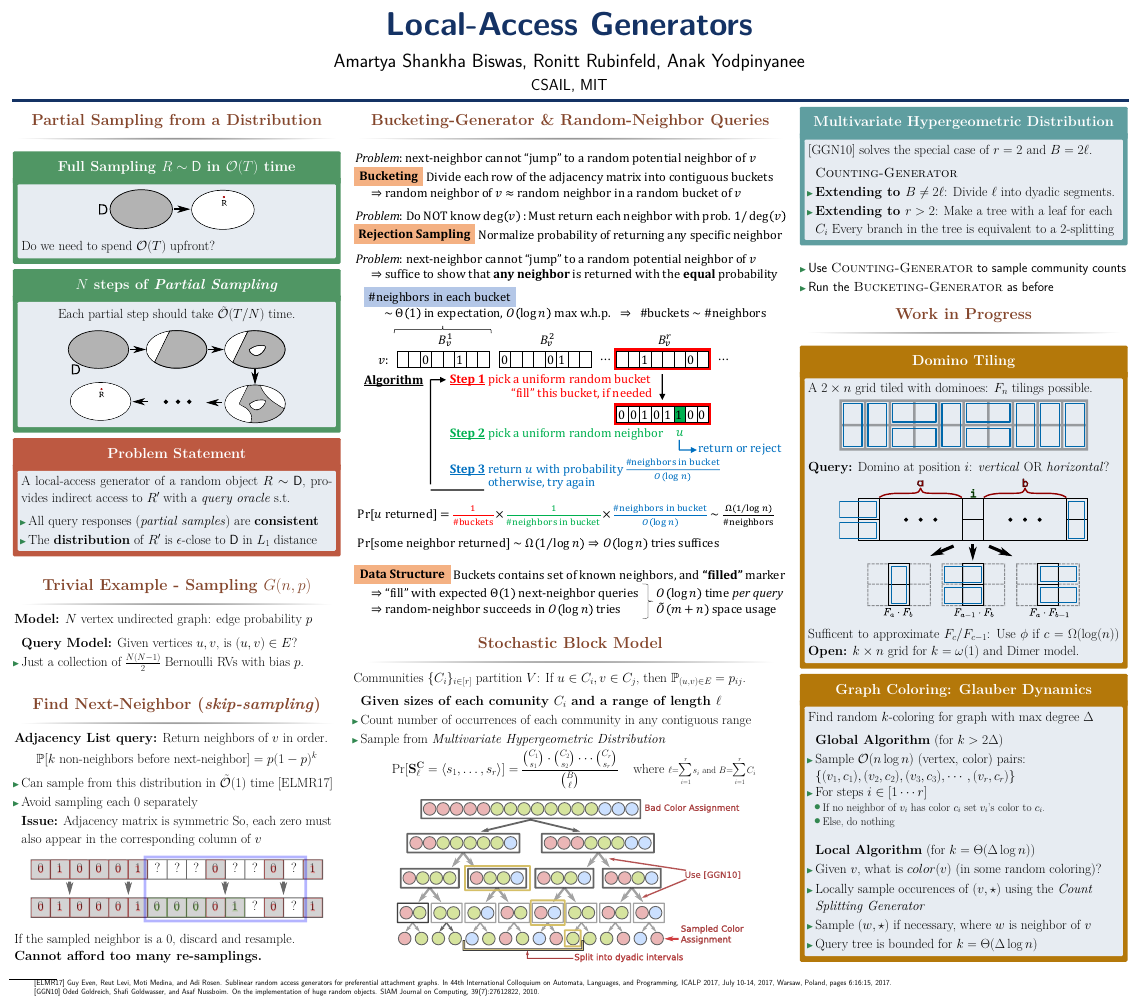
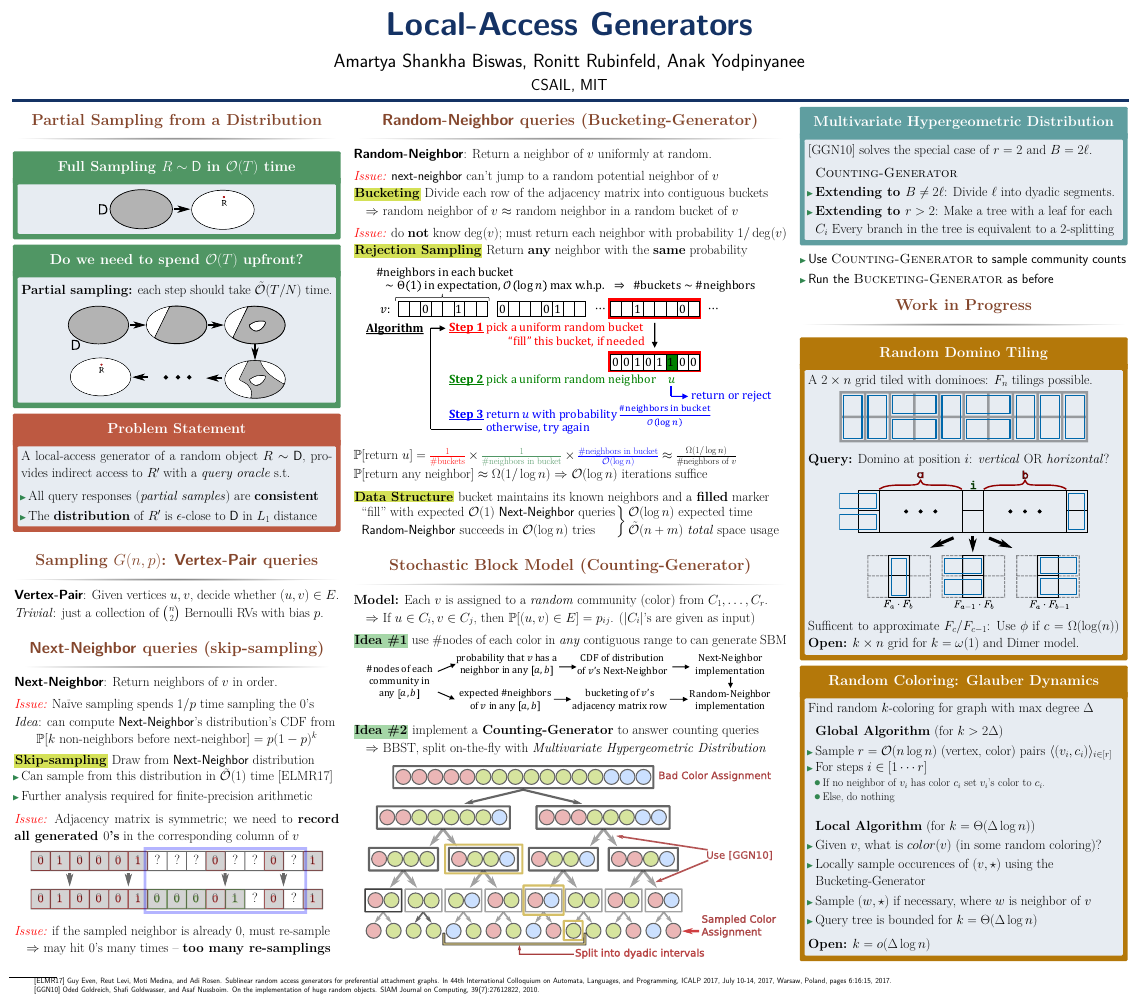
Before and after one commit to amartyashankha/local-access-generator-poster, a LaTeX poster (main.tex, which reads bucket.tex, partial_sampling.tex, sbm.tex): the whole page. The pictures show the PDF file main.pdf that the author committed with the source.

Commit message:
Incorporating Anak's changes

```diff
--- a/bucket.tex
+++ b/bucket.tex
@@ -3,0 +22 @@
+$\mathbb P[\textrm{return }u] = {\color{red}\frac{1}{\#\textrm{buckets}}} \times {\color{Emerald}\frac{1}{\#\textrm{neighbors in bucket}}} \times {\color{blue}\frac{\#\textrm{neighbors in bucket}}{\mathcal{O}(\log n)}}\approx\frac{\Omega(1/\log n)}{\#\textrm{neighbors of }v}$
--- a/partial_sampling.tex
+++ b/partial_sampling.tex
@@ -9,15 +9,14 @@
     \def\svgwidth{0.5\columnwidth}
     \import{svg/}{generic_sampling.pdf_tex}
 \end{figure}
-Do we need to spend $\mathcal{O}(T)$ upfront?
 
 \end{alertblock}
 
 
-\begin{alertblock}{$N$ steps of \emph{Partial Sampling}}
+\begin{alertblock}{Do we need to spend $\mathcal{O}(T)$ upfront?}
 
 \begin{center}
-Each partial step should take $\tilde{\mathcal O} (T/N)$ time.
+\textbf{Partial sampling:} each step should take $\tilde{\mathcal O} (T/N)$ time.
 \end{center}
 
 \begin{figure}[h!]\centering
--- a/sbm.tex
+++ b/sbm.tex
@@ -1,9 +1,31 @@
 \vspace{-0.3em}
-\begin{block}{Stochastic Block Model}%: Random Community Assignment}
+\begin{block}{Stochastic Block Model (Counting-Generator)} %: Random Community Assignment}
+
+\textbf{Model:} Each $v$ is assigned to a \emph{random} community (color) from $C_1, \ldots, C_r$.
+
+\quad$\Rightarrow$ If $u\in C_i, v\in C_j$, then $\mathbb {P}[{(u, v)\in E}] = p_{ij}$.
+($|C_i|$'s are given as input)
+
+\vspace{15pt}
+
+\colorbox{TealBlue}{\textbf{Idea \#1}} use \#nodes of each color in \emph{any} contiguous range to can generate SBM
+
+\begin{figure}[h]
+    \centering
+\includegraphics[clip, width=0.95\textwidth]{chart.pdf}
+\end{figure}
+
+\colorbox{TealBlue}{\textbf{Idea \#2}} implement a \textbf{Counting-Generator} to answer counting queries
+
+\quad$\Rightarrow$ BBST, split on-the-fly with \emph{Multivariate Hypergeometric Distribution}
+
+
+
+\iffalse{
 
 %\begin{itemize}
     %\item Each vertex is assigned to some community $C_i\subseteq V$ for $i\in [r]$
-Communities $\{C_i\}_{i\in [r]}$ partition $V$: If $u\in C_i, v\in C_j$, then $\mathbb P_{(u, v)\in E} = p_{ij}$.
+%Communities $\{C_i\}_{i\in [r]}$ partition $V$: If $u\in C_i, v\in C_j$, then $\mathbb P_{(u, v)\in E} = p_{ij}$.
     %where $\left\{ p_{ij}\right\}_{i,j\in [r]}\in [0,1]^{r\times r}$
 %\end{itemize}
 \begin{itemize}
--- a/toy_example.tex
+++ b/toy_example.tex
@@ -1,12 +1,13 @@
-\begin{block}{Trivial Example - Sampling $G(n, p)$}
+\begin{block}{Sampling $G(n, p)$: \textsf{Vertex-Pair} queries}
 
-\textbf{Model:} $N$ vertex undirected graph: edge probability $p$
+%\textbf{Model:} $n$-vertex undirected graph: edge probability $p$
 
-
-\begin{itemize}
-    \item [] \textbf{Query Model:} Given vertices $u, v$, is $(u,v)\in E$?
-    \item Just a collection of $\frac{N(N-1)}{2}$ Bernoulli RVs with bias $p$.
-\end{itemize}
+\textbf{\textsf{Vertex-Pair}}: Given vertices $u, v$, decide whether $(u,v)\in E$.
+%\begin{itemize}
+%    \item [] \textbf{Query Model:} Given vertices $u, v$, is $(u,v)\in E$?
+    %\item
+    \emph{Trivial}: just a collection of $n \choose 2$ Bernoulli RVs with bias $p$.
+%\end{itemize}
 
 \end{block}
 
@@ -14,20 +15,30 @@
 
-\textbf{Adjacency List query:} Return neighbors of $v$ in order.
+\textbf{\textsf{Next-Neighbor}}: Return neighbors of $v$ in order.
+
+\vspace{15pt}
+
+\emph{\color{red}Issue:} Na\"ive sampling spends $1/p$ time sampling the $0$'s
+
+\emph{Idea}: can compute \textsf{Next-Neighbor}'s distribution's CDF from
+\vspace{-10pt}
 \[ \mathbb P[k \textrm{ non-neighbors before next-neighbor}] = p(1-p)^k \]
-\vspace{-3.5ex}
+
+\colorbox{BlueGreen}{\textbf{Skip-sampling}} Draw from \textsf{Next-Neighbor} distribution
+\vspace{-20pt}
 \begin{itemize}
     \item Can sample from this distribution in $\tilde{\mathcal O}(1)$ time [ELMR17]
-    \item Avoid sampling each $0$ separately
-    \item [] \textbf{Issue:} Adjacency matrix is symmetric
-          So, each zero must also appear in the corresponding column of $v$
+    \item Further analysis required for finite-precision arithmetic
+%    \item Na\"ive sampling spends $1/p$ time sampling the $0$'s
 \end{itemize}
+
+\emph{\color{red}Issue:} Adjacency matrix is symmetric; we need to \textbf{record all generated $0$'s} in the corresponding column of $v$
 
 \begin{figure}[h!]\centering
     \def\svgwidth{0.9\columnwidth}
     \import{svg/}{skip_sampling.pdf_tex}
 \end{figure}
-If the sampled neighbor is a $0$, discard and resample.
+\emph{\color{red}Issue:} if the sampled neighbor is already $0$, must re-sample
 
-\textbf{Cannot afford too many re-samplings.}
+\quad$\Rightarrow$ may hit $0$'s many times -- \textbf{too many re-samplings}
 
 \end{block}
--- a/wip.tex
+++ b/wip.tex
@@ -3,7 +3,7 @@
 
 
 \setbeamercolor{block alerted title}{bg=norange} % Change the alert block title colors
-\begin{alertblock}{Domino Tiling}
+\begin{alertblock}{Random Domino Tiling}
 A $2\times n$ grid tiled with dominoes: $F_n$ tilings possible.
 \begin{figure}[h!]\centering
     \def\svgwidth{0.8\columnwidth}
@@ -19,25 +19,27 @@ Sufficent to approximate $F_c/F_{c-1}$: Use $\phi$ if $c = \Omega(\log(n))$
 \end{alertblock}
 
 
-\begin{alertblock}{Graph Coloring: Glauber Dynamics}
+\begin{alertblock}{Random Coloring: Glauber Dynamics}
 Find random $k$-coloring for graph with max degree $\Delta$
 \begin{itemize}
     \item [] \textbf{Global Algorithm} (for $k > 2\Delta$)
-    \item Sample $\mathcal O(n\log n)$ (vertex, color) pairs:
-          $\left\{ (v_1, c_1), (v_2, c_2), (v_3, c_3), \cdots, (v_r, c_r)\right\}$
+    \item Sample $r=\mathcal O(n\log n)$ (vertex, color) pairs $\langle(v_i, c_i)\rangle_{i\in[r]}$
+%          $\left\{ (v_1, c_1), (v_2, c_2), (v_3, c_3), \cdots, (v_r, c_r)\right\}$
     \item For steps $i\in [1\cdots r]$
     \begin{itemize}
         \item If no neighbor of $v_i$  has color $c_i$ set $v_i$'s color to $c_i$.
         \item Else, do nothing
     \end{itemize}
 \end{itemize}
+
 \begin{itemize}
     \item [] \textbf{Local Algorithm} (for $k = \Theta(\Delta\log n)$)
     \item Given $v$, what is $color(v)$ (in some random coloring)?
-    \item Locally sample occurences of $(v, \star)$ using the \emph{Count Splitting Generator}
+    \item Locally sample occurences of $(v, \star)$ using the {Bucketing-Generator}
     \item Sample $(w, \star)$ if necessary, where $w$ is neighbor of $v$
     \item Query tree is bounded for $k = \Theta(\Delta\log n)$
 \end{itemize}
+\textbf{Open:} $k = o(\Delta\log n)$
 \end{alertblock}
 
 
```
Also changed, not shown: beamerthemeconfposter.sty (+2 -2 lines), main.tex (+3 -0 lines), main.pdf, bucket.tex (41 more changed lines), sbm.tex (6 more changed lines), toy_example.tex (2 more changed lines).
